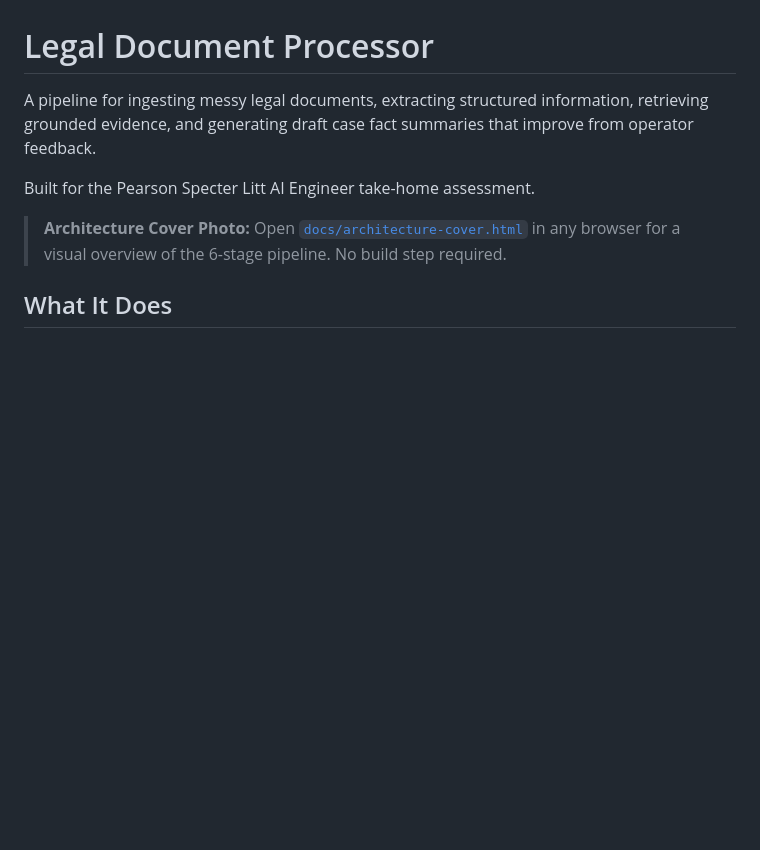
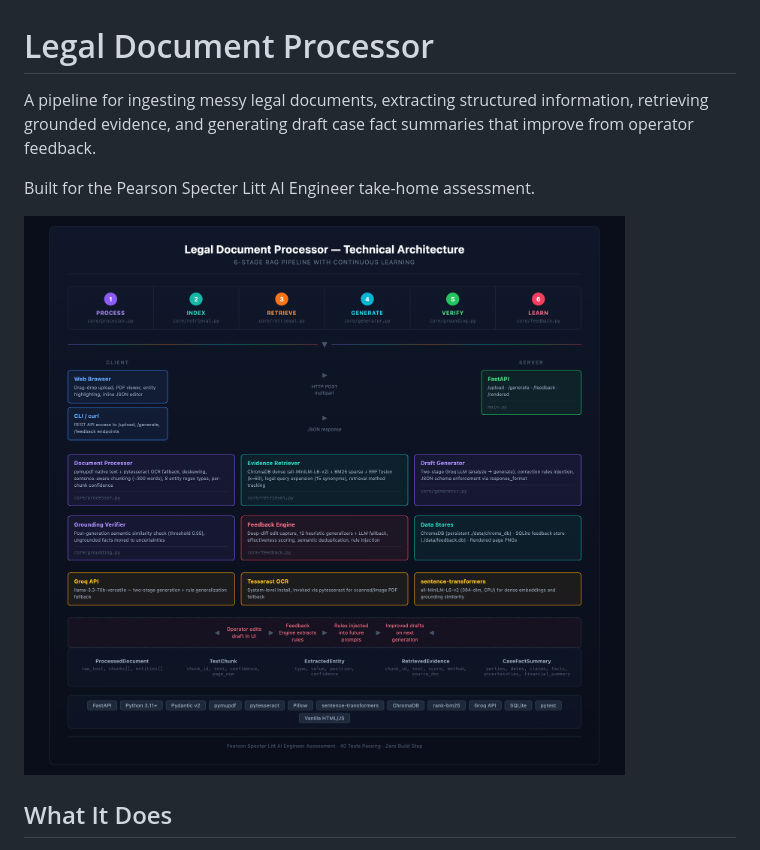
Before and after one commit to shoaib6174/legal-document-processor, a Markdown page: README.md, the part around the change. Drawn GitHub-style; blank space fills up the shorter version.

Commit message:
docs: move architecture image to top of README
Remove the quote block and display the architecture diagram immediately
after the intro paragraph for visibility.

Co-Authored-By: Claude Opus 4.7 <noreply@anthropic.com>

```diff
--- a/README.md
+++ b/README.md
@@ -4,7 +4,7 @@ A pipeline for ingesting messy legal documents, extracting structured informatio
 
 Built for the Pearson Specter Litt AI Engineer take-home assessment.
 
-> **Architecture Cover Photo:** Open [`docs/architecture-cover.html`](docs/architecture-cover.html) in any browser for a visual overview of the 6-stage pipeline. No build step required.
+![Technical Architecture](docs/screenshots/architecture-cover.png)
 
 ## What It Does
 
```
